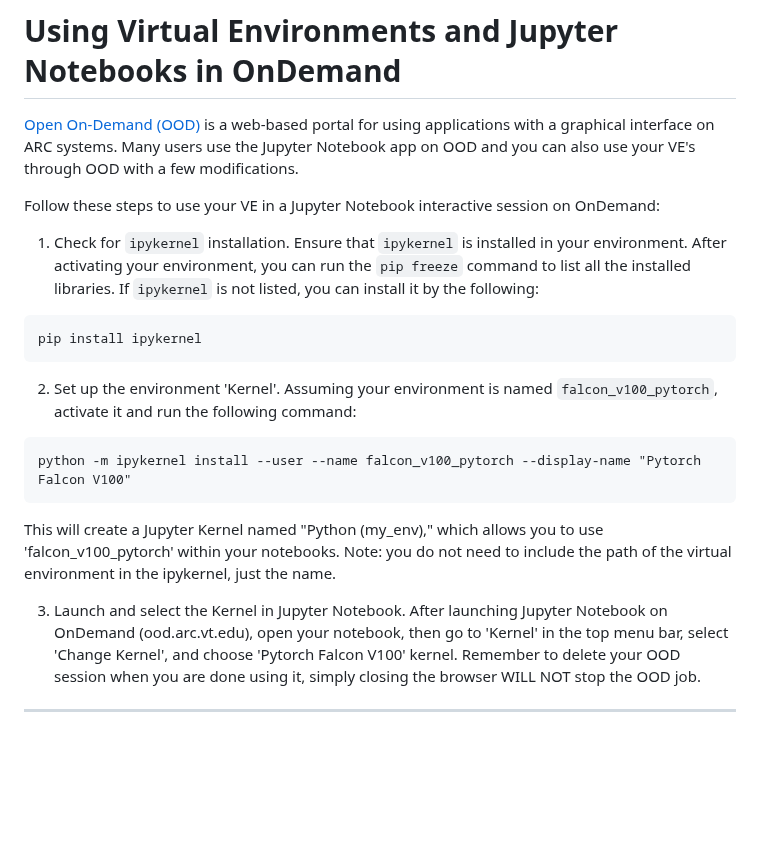
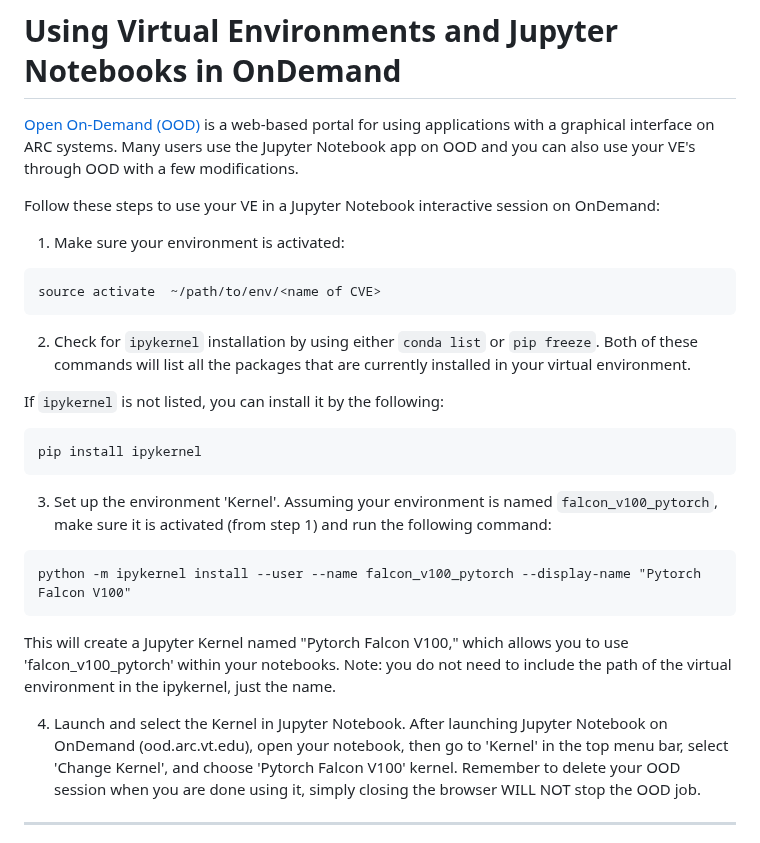
Before and after one commit to AdvancedResearchComputing/Workshops, a Markdown page: Virtual_Environments/VE_workshop.md, the part around the change. Drawn GitHub-style; blank space fills up the shorter version.

Commit message:
added more details in jupyter section

````diff
--- a/Virtual_Environments/VE_workshop.md
+++ b/Virtual_Environments/VE_workshop.md
@@ -137,23 +137,27 @@ ___
 
 Follow these steps to use your VE in a Jupyter Notebook interactive session on OnDemand:
 
-1. Check for `ipykernel` installation.
-Ensure that `ipykernel` is installed in your environment.
-After activating your environment, you can run the `pip freeze` command to list all the installed libraries.
+1. Make sure your environment is activated:
+```
+source activate  ~/path/to/env/<name of CVE>
+```
+
+2. Check for `ipykernel` installation by using either `conda list` or `pip freeze`. Both of these commands will list all the packages that are currently installed in your virtual environment.
+
 If `ipykernel` is not listed, you can install it by the following:
 ```
 pip install ipykernel
 ```
 
-2. Set up the environment 'Kernel'.
-Assuming your environment is named `falcon_v100_pytorch`, activate it and run the following command:
+3. Set up the environment 'Kernel'.
+Assuming your environment is named `falcon_v100_pytorch`, make sure it is activated (from step 1) and run the following command:
 ```
 python -m ipykernel install --user --name falcon_v100_pytorch --display-name "Pytorch Falcon V100"
 ```
-This will create a Jupyter Kernel named "Python (my_env)," which allows you to use 'falcon_v100_pytorch' within your notebooks.
+This will create a Jupyter Kernel named "Pytorch Falcon V100," which allows you to use 'falcon_v100_pytorch' within your notebooks.
 Note: you do not need to include the path of the virtual environment in the ipykernel, just the name.
 
-3. Launch and select the Kernel in Jupyter Notebook.
+4. Launch and select the Kernel in Jupyter Notebook.
 After launching Jupyter Notebook on OnDemand (ood.arc.vt.edu),
 open your notebook, then go to 'Kernel' in the top menu bar, select 'Change Kernel', and choose 'Pytorch Falcon V100' kernel. Remember to delete your OOD session when you are done using it, simply closing the browser WILL NOT stop the OOD job.
 ___
````
